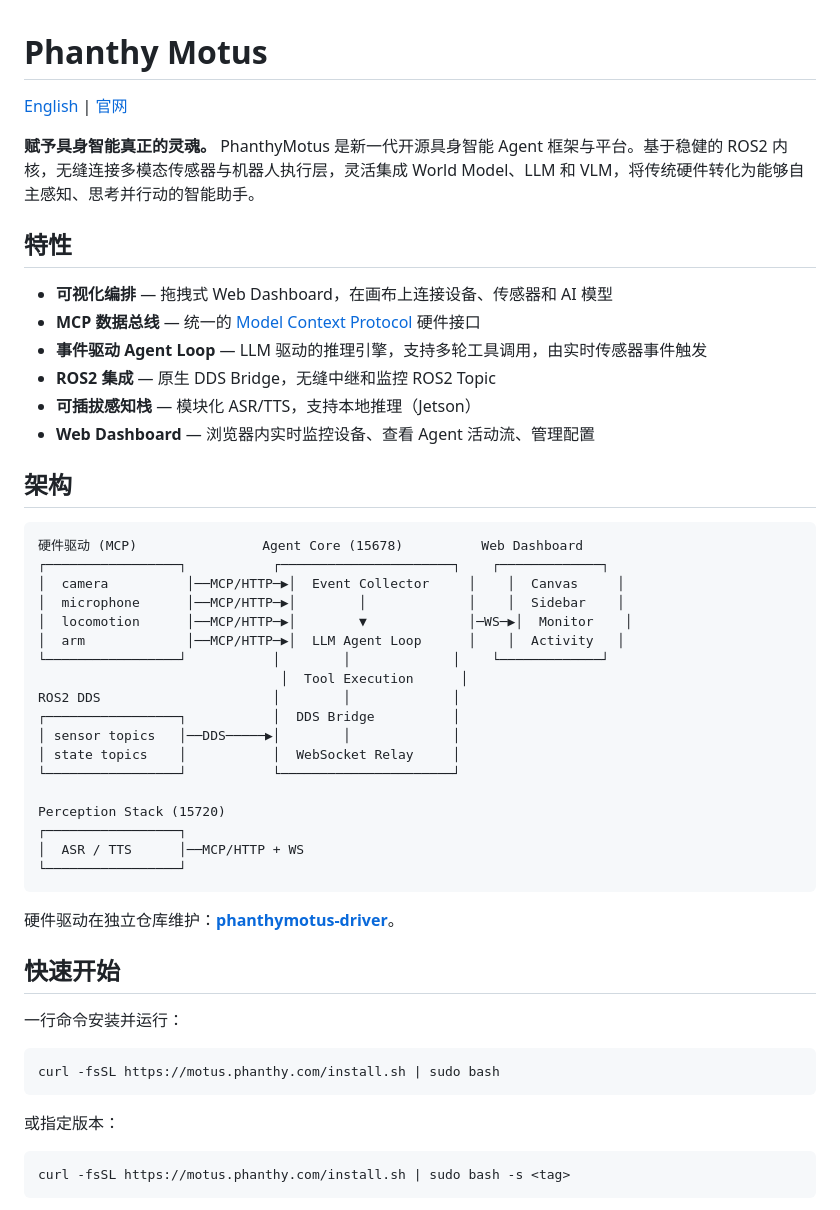
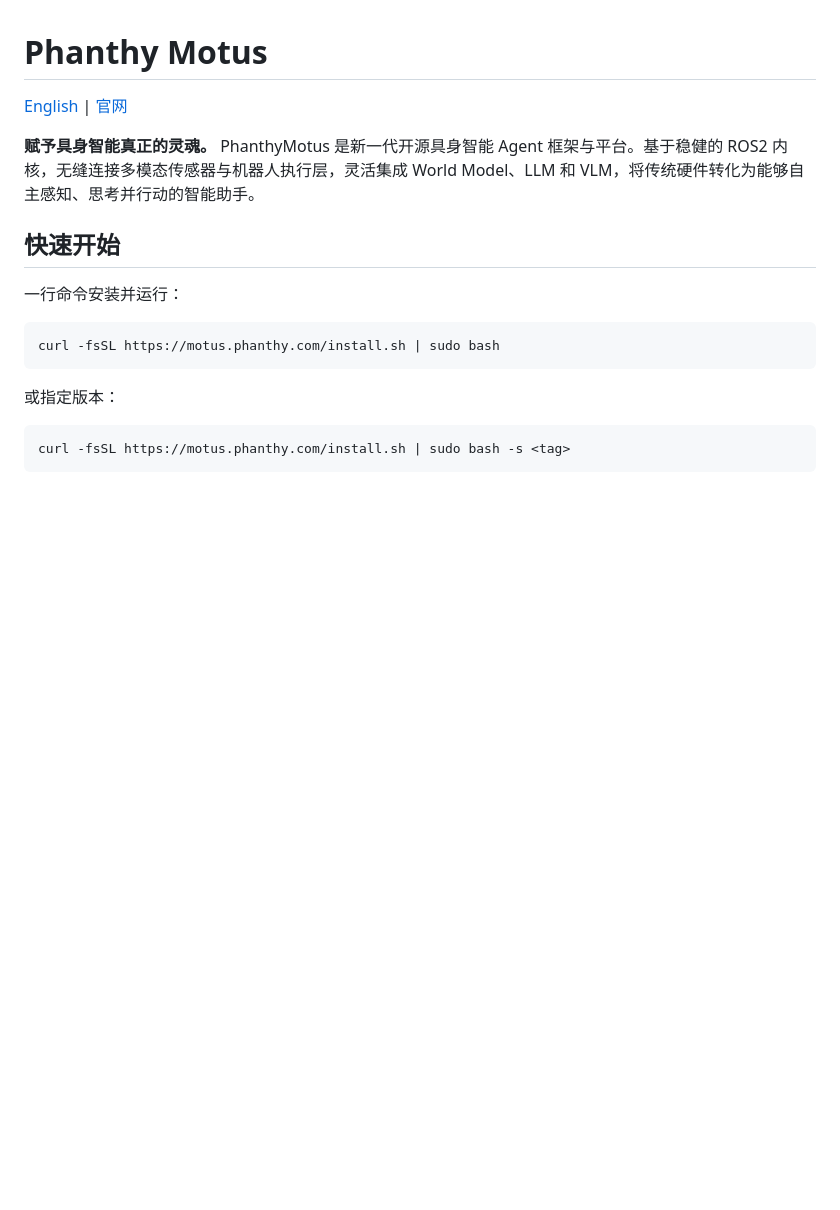
Before and after one commit to 4paradigm/phanthymotus, a Markdown page: README_zh.md, the part around one of its changes. GitHub-like rendering; blank space fills up the shorter version.

````diff
--- a/README_zh.md
+++ b/README_zh.md
@@ -3,40 +3,6 @@
 [English](README.md) | [官网](https://motus.phanthy.com)
 
 **赋予具身智能真正的灵魂。** PhanthyMotus 是新一代开源具身智能 Agent 框架与平台。基于稳健的 ROS2 内核，无缝连接多模态传感器与机器人执行层，灵活集成 World Model、LLM 和 VLM，将传统硬件转化为能够自主感知、思考并行动的智能助手。
-
-## 特性
-
-- **可视化编排** — 拖拽式 Web Dashboard，在画布上连接设备、传感器和 AI 模型
-- **MCP 数据总线** — 统一的 [Model Context Protocol](https://modelcontextprotocol.io) 硬件接口
-- **事件驱动 Agent Loop** — LLM 驱动的推理引擎，支持多轮工具调用，由实时传感器事件触发
-- **ROS2 集成** — 原生 DDS Bridge，无缝中继和监控 ROS2 Topic
-- **可插拔感知栈** — 模块化 ASR/TTS，支持本地推理（Jetson）
-- **Web Dashboard** — 浏览器内实时监控设备、查看 Agent 活动流、管理配置
-
-## 架构
-
-```
-硬件驱动 (MCP)                Agent Core (15678)          Web Dashboard
-┌─────────────────┐           ┌──────────────────────┐    ┌─────────────┐
-│  camera          │──MCP/HTTP─▶│  Event Collector     │    │  Canvas     │
-│  microphone      │──MCP/HTTP─▶│        │             │    │  Sidebar    │
-│  locomotion      │──MCP/HTTP─▶│        ▼             │─WS─▶│  Monitor    │
-│  arm             │──MCP/HTTP─▶│  LLM Agent Loop      │    │  Activity   │
-└─────────────────┘           │        │             │    └─────────────┘
-                               │  Tool Execution      │
-ROS2 DDS                      │        │             │
-┌─────────────────┐           │  DDS Bridge          │
-│ sensor topics   │──DDS─────▶│        │             │
-│ state topics    │           │  WebSocket Relay     │
-└─────────────────┘           └──────────────────────┘
-
-Perception Stack (15720)
-┌─────────────────┐
-│  ASR / TTS      │──MCP/HTTP + WS
-└─────────────────┘
-```
-
-硬件驱动在独立仓库维护：**[phanthymotus-driver](https://github.com/4paradigm/phanthymotus-driver)**。
 
 ## 快速开始
 
````
Also changed, not shown: other parts of README_zh.md (+36 -0 lines), README.md (+36 -34 lines).
